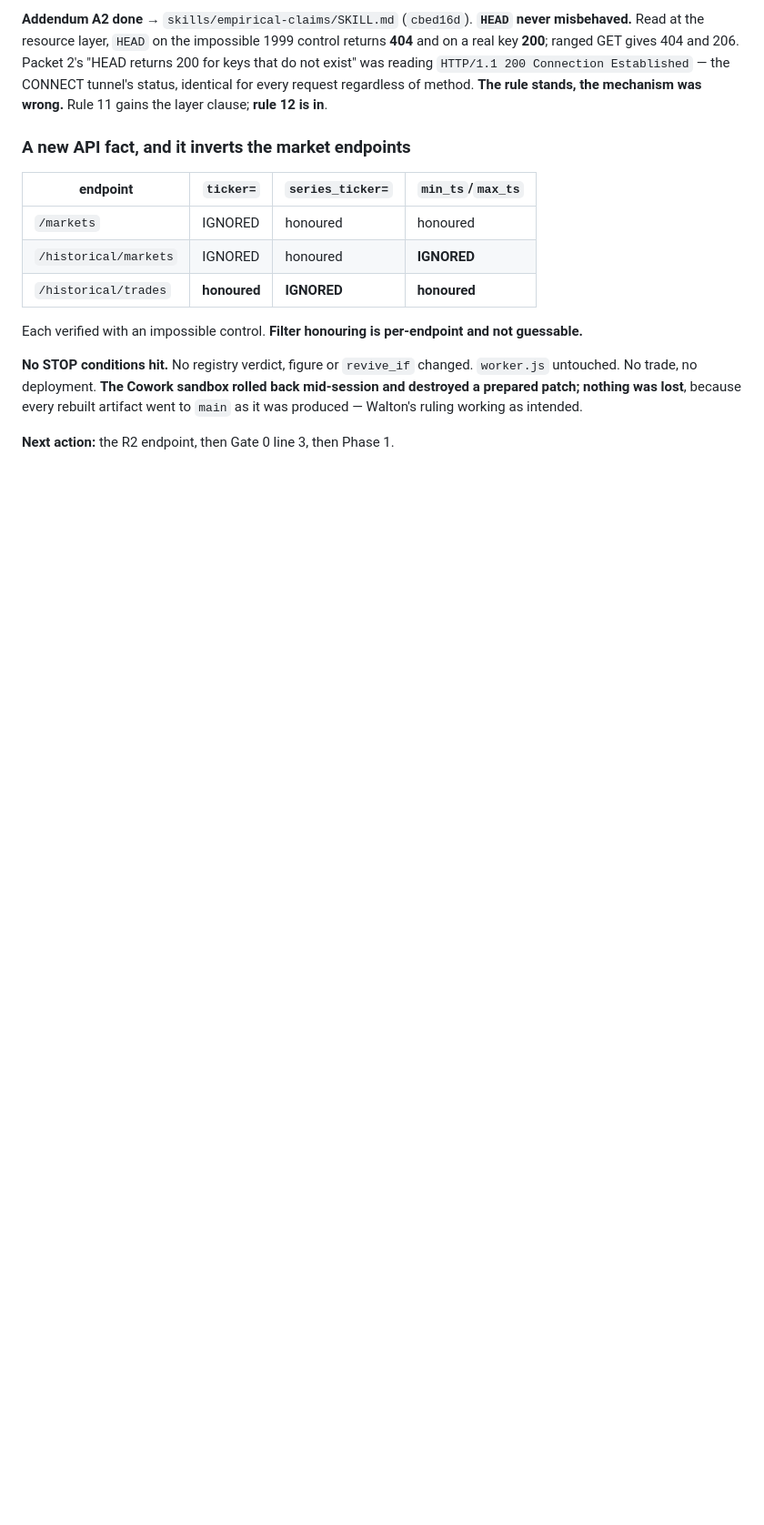
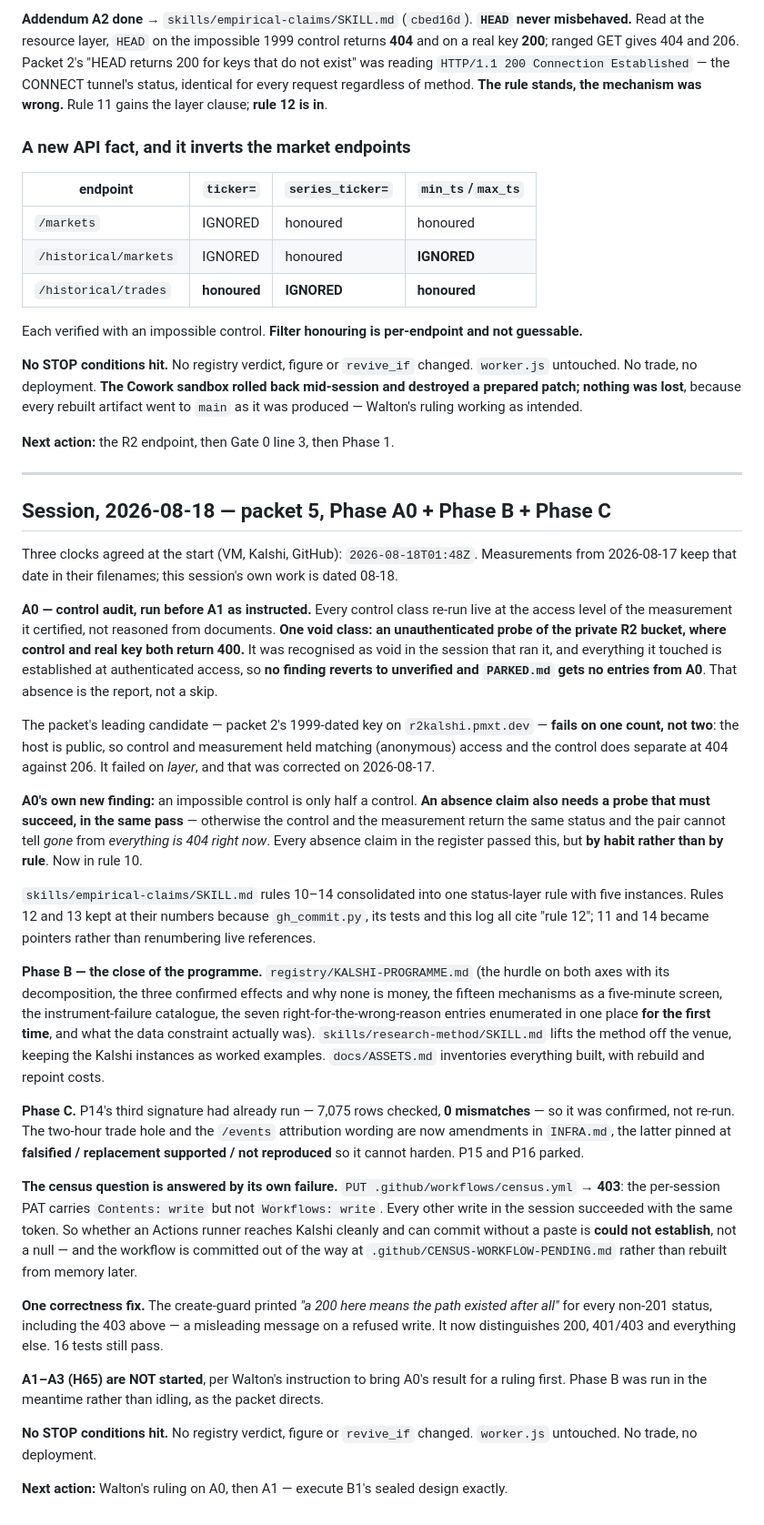
Before and after one commit to waltywalty/smart-money, a Markdown page: RUN-LOG.md, the part around the change. Shown at 91% size. Rendered like a GitHub page; blank space fills up the shorter version.

Commit message:
RUN-LOG: packet 5 A0 + Phase B + Phase C

```diff
--- a/RUN-LOG.md
+++ b/RUN-LOG.md
@@ -253,3 +253,61 @@ prepared patch; nothing was lost**, because every rebuilt artifact went to `main
 produced — Walton's ruling working as intended.
 
 **Next action:** the R2 endpoint, then Gate 0 line 3, then Phase 1.
+
+---
+
+## Session, 2026-08-18 — packet 5, Phase A0 + Phase B + Phase C
+
+Three clocks agreed at the start (VM, Kalshi, GitHub): `2026-08-18T01:48Z`. Measurements from
+2026-08-17 keep that date in their filenames; this session's own work is dated 08-18.
+
+**A0 — control audit, run before A1 as instructed.** Every control class re-run live at the access
+level of the measurement it certified, not reasoned from documents. **One void class: an
+unauthenticated probe of the private R2 bucket, where control and real key both return 400.** It was
+recognised as void in the session that ran it, and everything it touched is established at
+authenticated access, so **no finding reverts to unverified and `PARKED.md` gets no entries from
+A0**. That absence is the report, not a skip.
+
+The packet's leading candidate — packet 2's 1999-dated key on `r2kalshi.pmxt.dev` — **fails on one
+count, not two**: the host is public, so control and measurement held matching (anonymous) access
+and the control does separate at 404 against 206. It failed on *layer*, and that was corrected on
+2026-08-17.
+
+**A0's own new finding:** an impossible control is only half a control. **An absence claim also
+needs a probe that must succeed, in the same pass** — otherwise the control and the measurement
+return the same status and the pair cannot tell *gone* from *everything is 404 right now*. Every
+absence claim in the register passed this, but **by habit rather than by rule**. Now in rule 10.
+
+`skills/empirical-claims/SKILL.md` rules 10–14 consolidated into one status-layer rule with five
+instances. Rules 12 and 13 kept at their numbers because `gh_commit.py`, its tests and this log all
+cite "rule 12"; 11 and 14 became pointers rather than renumbering live references.
+
+**Phase B — the close of the programme.** `registry/KALSHI-PROGRAMME.md` (the hurdle on both axes
+with its decomposition, the three confirmed effects and why none is money, the fifteen mechanisms as
+a five-minute screen, the instrument-failure catalogue, the seven right-for-the-wrong-reason entries
+enumerated in one place **for the first time**, and what the data constraint actually was).
+`skills/research-method/SKILL.md` lifts the method off the venue, keeping the Kalshi instances as
+worked examples. `docs/ASSETS.md` inventories everything built, with rebuild and repoint costs.
+
+**Phase C.** P14's third signature had already run — 7,075 rows checked, **0 mismatches** — so it was
+confirmed, not re-run. The two-hour trade hole and the `/events` attribution wording are now
+amendments in `INFRA.md`, the latter pinned at **falsified / replacement supported / not reproduced**
+so it cannot harden. P15 and P16 parked.
+
+**The census question is answered by its own failure.** `PUT .github/workflows/census.yml` → **403**:
+the per-session PAT carries `Contents: write` but not `Workflows: write`. Every other write in the
+session succeeded with the same token. So whether an Actions runner reaches Kalshi cleanly and can
+commit without a paste is **could not establish**, not a null — and the workflow is committed out of
+the way at `.github/CENSUS-WORKFLOW-PENDING.md` rather than rebuilt from memory later.
+
+**One correctness fix.** The create-guard printed *"a 200 here means the path existed after all"*
+for every non-201 status, including the 403 above — a misleading message on a refused write. It now
+distinguishes 200, 401/403 and everything else. 16 tests still pass.
+
+**A1–A3 (H65) are NOT started**, per Walton's instruction to bring A0's result for a ruling first.
+Phase B was run in the meantime rather than idling, as the packet directs.
+
+**No STOP conditions hit.** No registry verdict, figure or `revive_if` changed. `worker.js`
+untouched. No trade, no deployment.
+
+**Next action:** Walton's ruling on A0, then A1 — execute B1's sealed design exactly.
```
